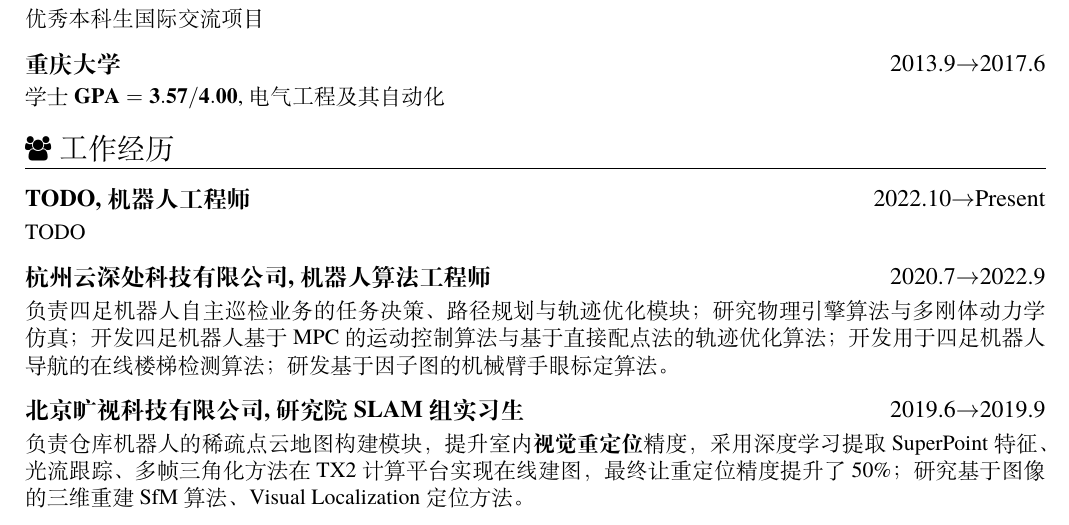
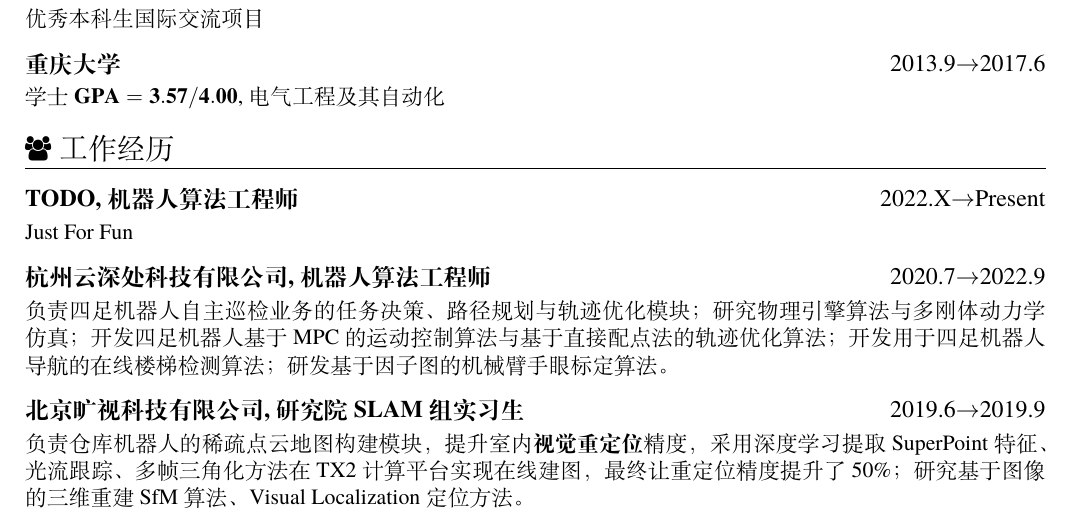
Before and after one commit to matheecs/matheecs.github.io, a LaTeX CV (files/cv/cv2022.tex): part of the page, cut so that both start at the same text. Compiled offline with XeLaTeX.

Commit message:
update cv

```diff
--- a/files/cv/cv2022.tex
+++ b/files/cv/cv2022.tex
@@ -11,6 +11,7 @@
 % \usepackage{zh_CN-Adobefonts_external}
 \usepackage{xeCJK}
 \usepackage{linespacing_fix}
+\usepackage{romannum}
 
 \begin{document}
 \pagenumbering{gobble}
@@ -32,9 +33,9 @@
 {学士}\ $\mathbf{GPA=3.57/4.00}$, 电气工程及其自动化
 
 \section{\faUsers\ 工作经历}
-\datedsubsection{\textbf{TODO, 机器人工程师}}{2022.10$\rightarrow$Present}
+\datedsubsection{\textbf{TODO, 机器人算法工程师}}{2022.\Romannum{10}$\rightarrow$Present}
 \begin{onehalfspacing}
-TODO
+Just For Fun
 \end{onehalfspacing}
 
 \datedsubsection{\textbf{杭州云深处科技有限公司, 机器人算法工程师}}{2020.7$\rightarrow$2022.9}
```
Also changed, not shown: files/cv/cv2022.pdf.
